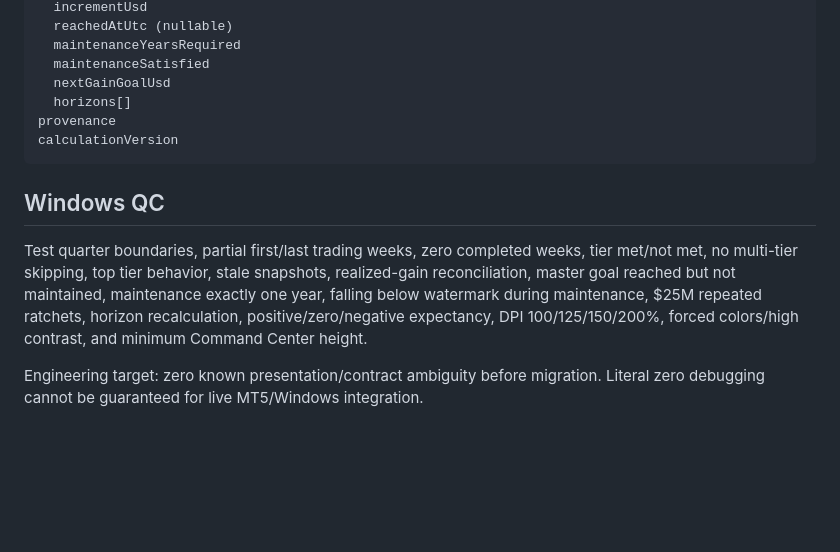
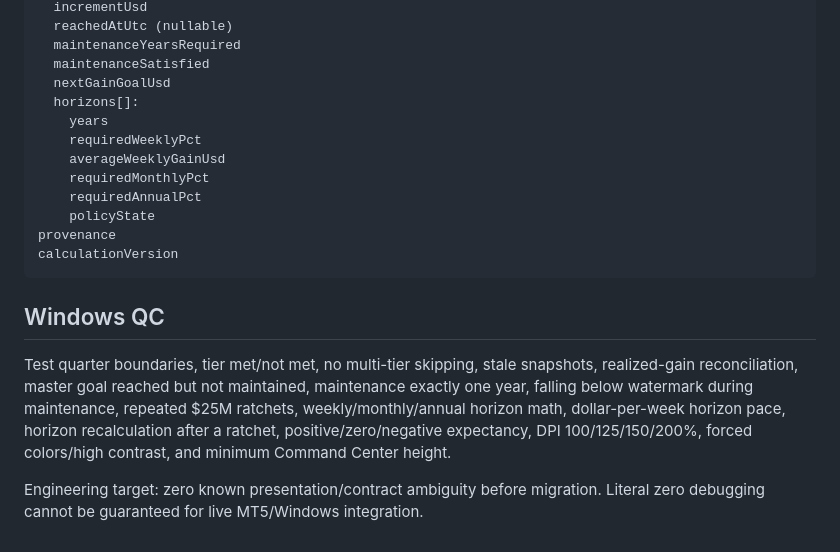
Before and after one commit to AnhTranHarris/MT5_Firm_Dusty_Dragon, a Markdown page: ui_lab/pc_command_center/COMMAND_CAPITAL_MILESTONES_WINDOWS_HANDOFF.md, the part around one of its changes. GitHub-like rendering; blank space fills up the shorter version.

````diff
--- a/ui_lab/pc_command_center/COMMAND_CAPITAL_MILESTONES_WINDOWS_HANDOFF.md
+++ b/ui_lab/pc_command_center/COMMAND_CAPITAL_MILESTONES_WINDOWS_HANDOFF.md
@@ -88,12 +95,18 @@ masterGoal:
   maintenanceYearsRequired
   maintenanceSatisfied
   nextGainGoalUsd
-  horizons[]
+  horizons[]:
+    years
+    requiredWeeklyPct
+    averageWeeklyGainUsd
+    requiredMonthlyPct
+    requiredAnnualPct
+    policyState
 provenance
 calculationVersion
 ```
 
 ## Windows QC
-Test quarter boundaries, partial first/last trading weeks, zero completed weeks, tier met/not met, no multi-tier skipping, top tier behavior, stale snapshots, realized-gain reconciliation, master goal reached but not maintained, maintenance exactly one year, falling below watermark during maintenance, $25M repeated ratchets, horizon recalculation, positive/zero/negative expectancy, DPI 100/125/150/200%, forced colors/high contrast, and minimum Command Center height.
+Test quarter boundaries, tier met/not met, no multi-tier skipping, stale snapshots, realized-gain reconciliation, master goal reached but not maintained, maintenance exactly one year, falling below watermark during maintenance, repeated $25M ratchets, weekly/monthly/annual horizon math, dollar-per-week horizon pace, horizon recalculation after a ratchet, positive/zero/negative expectancy, DPI 100/125/150/200%, forced colors/high contrast, and minimum Command Center height.
 
 Engineering target: zero known presentation/contract ambiguity before migration. Literal zero debugging cannot be guaranteed for live MT5/Windows integration.
````
Also changed, not shown: other parts of ui_lab/pc_command_center/COMMAND_CAPITAL_MILESTONES_WINDOWS_HANDOFF.md (+21 -14 lines).
